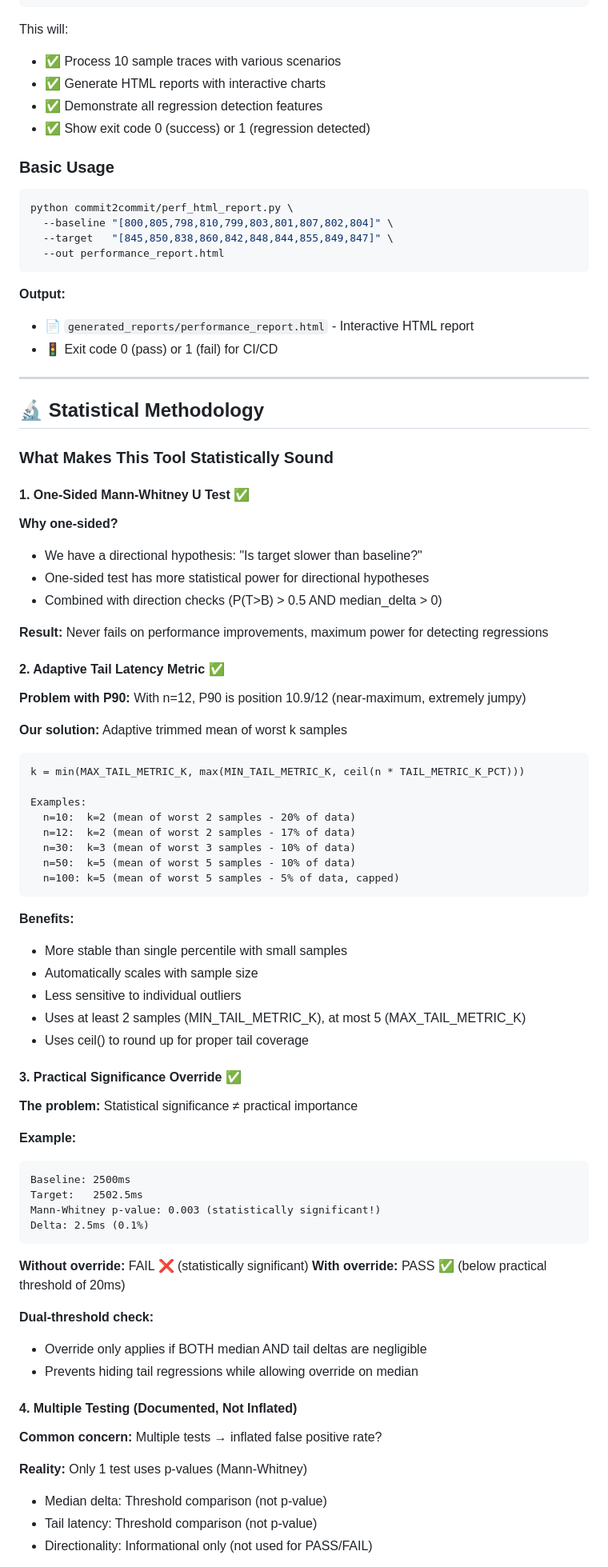
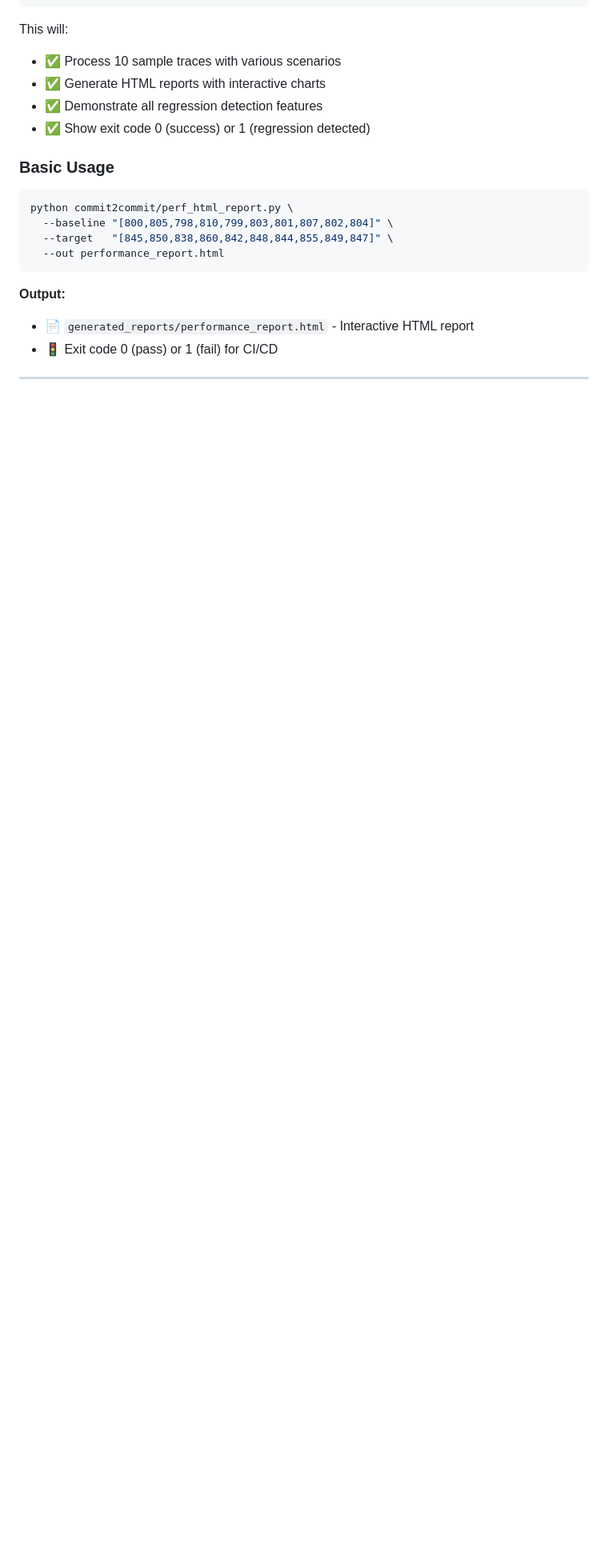
Before and after one commit to Abdalla-Shawky/PerfDiff, a Markdown page: README.md, the part around one of its changes. Shown at 80% size. Rendered like a GitHub page; blank space fills up the shorter version.

````diff
--- a/README.md
+++ b/README.md
@@ -181,67 +181,3 @@ python commit2commit/perf_html_report.py \
 
 ---
 
-## 🔬 Statistical Methodology
-
-### What Makes This Tool Statistically Sound
-
-#### 1. One-Sided Mann-Whitney U Test ✅
-
-**Why one-sided?**
-- We have a directional hypothesis: "Is target slower than baseline?"
-- One-sided test has more statistical power for directional hypotheses
-- Combined with direction checks (P(T>B) > 0.5 AND median_delta > 0)
-
-**Result:** Never fails on performance improvements, maximum power for detecting regressions
-
-#### 2. Adaptive Tail Latency Metric ✅
-
-**Problem with P90:** With n=12, P90 is position 10.9/12 (near-maximum, extremely jumpy)
-
-**Our solution:** Adaptive trimmed mean of worst k samples
-```
-k = min(MAX_TAIL_METRIC_K, max(MIN_TAIL_METRIC_K, ceil(n * TAIL_METRIC_K_PCT)))
-
-Examples:
-  n=10:  k=2 (mean of worst 2 samples - 20% of data)
-  n=12:  k=2 (mean of worst 2 samples - 17% of data)
-  n=30:  k=3 (mean of worst 3 samples - 10% of data)
-  n=50:  k=5 (mean of worst 5 samples - 10% of data)
-  n=100: k=5 (mean of worst 5 samples - 5% of data, capped)
-```
-
-**Benefits:**
-- More stable than single percentile with small samples
-- Automatically scales with sample size
-- Less sensitive to individual outliers
-- Uses at least 2 samples (MIN_TAIL_METRIC_K), at most 5 (MAX_TAIL_METRIC_K)
-- Uses ceil() to round up for proper tail coverage
-
-#### 3. Practical Significance Override ✅
-
-**The problem:** Statistical significance ≠ practical importance
-
-**Example:**
-```
-Baseline: 2500ms
-Target:   2502.5ms
-Mann-Whitney p-value: 0.003 (statistically significant!)
-Delta: 2.5ms (0.1%)
-```
-
-**Without override:** FAIL ❌ (statistically significant)
-**With override:** PASS ✅ (below practical threshold of 20ms)
-
-**Dual-threshold check:**
-- Override only applies if BOTH median AND tail deltas are negligible
-- Prevents hiding tail regressions while allowing override on median
-
-#### 4. Multiple Testing (Documented, Not Inflated)
-
-**Common concern:** Multiple tests → inflated false positive rate?
-
-**Reality:** Only 1 test uses p-values (Mann-Whitney)
-- Median delta: Threshold comparison (not p-value)
-- Tail latency: Threshold comparison (not p-value)
-- Directionality: Informational only (not used for PASS/FAIL)
-
````
Also changed, not shown: other parts of README.md (+0 -81 lines).
